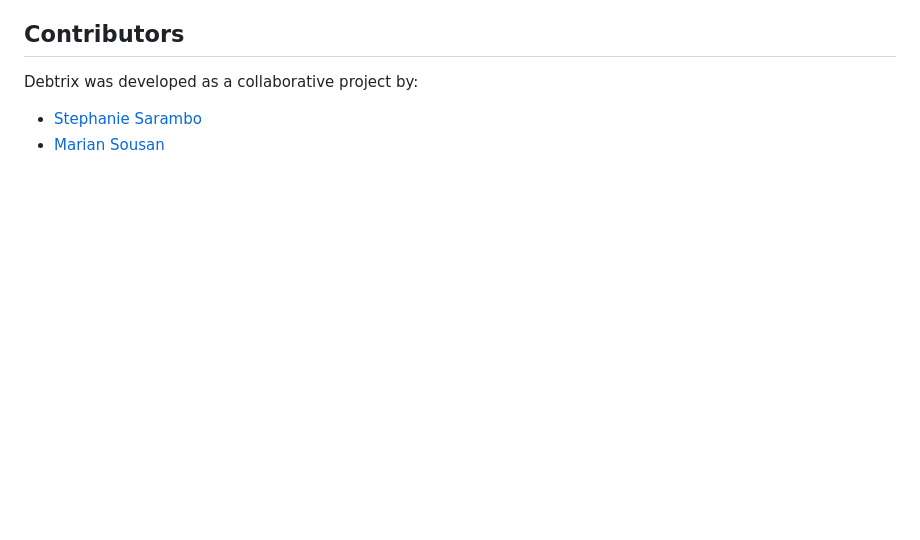
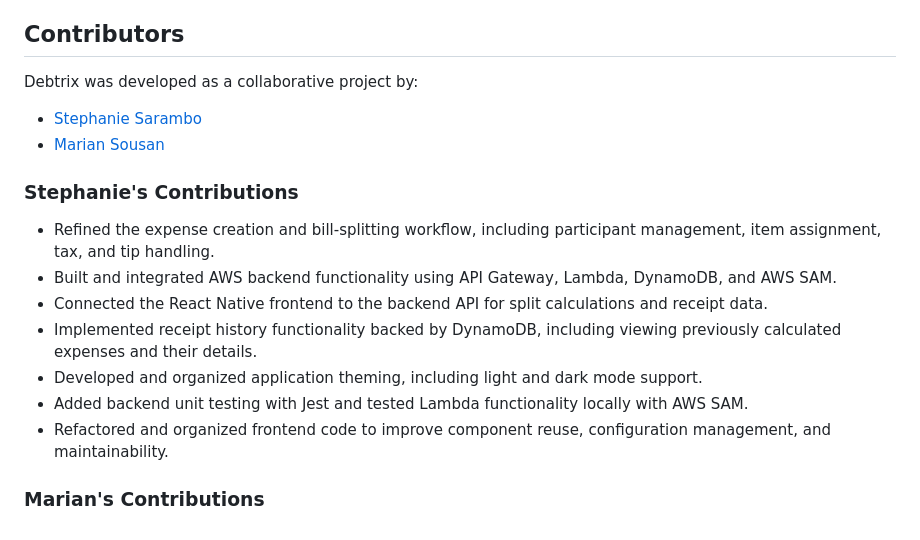
Before and after one commit to sarambos/Debtrix, a Markdown page: README.md, the part around the change. Drawn GitHub-style; blank space fills up the shorter version.

Commit message:
Document contributions of team members in README
Added detailed contributions of Stephanie to the README.

```diff
--- a/README.md
+++ b/README.md
@@ -144,3 +144,14 @@ Debtrix was developed as a collaborative project by:
 
 - [Stephanie Sarambo](https://github.com/sarambos)
 - [Marian Sousan](https://github.com/MSDS1203)
+
+### Stephanie's Contributions
+- Refined the expense creation and bill-splitting workflow, including participant management, item assignment, tax, and tip handling.
+- Built and integrated AWS backend functionality using API Gateway, Lambda, DynamoDB, and AWS SAM.
+- Connected the React Native frontend to the backend API for split calculations and receipt data.
+- Implemented receipt history functionality backed by DynamoDB, including viewing previously calculated expenses and their details.
+- Developed and organized application theming, including light and dark mode support.
+- Added backend unit testing with Jest and tested Lambda functionality locally with AWS SAM.
+- Refactored and organized frontend code to improve component reuse, configuration management, and maintainability.
+
+### Marian's Contributions
```
